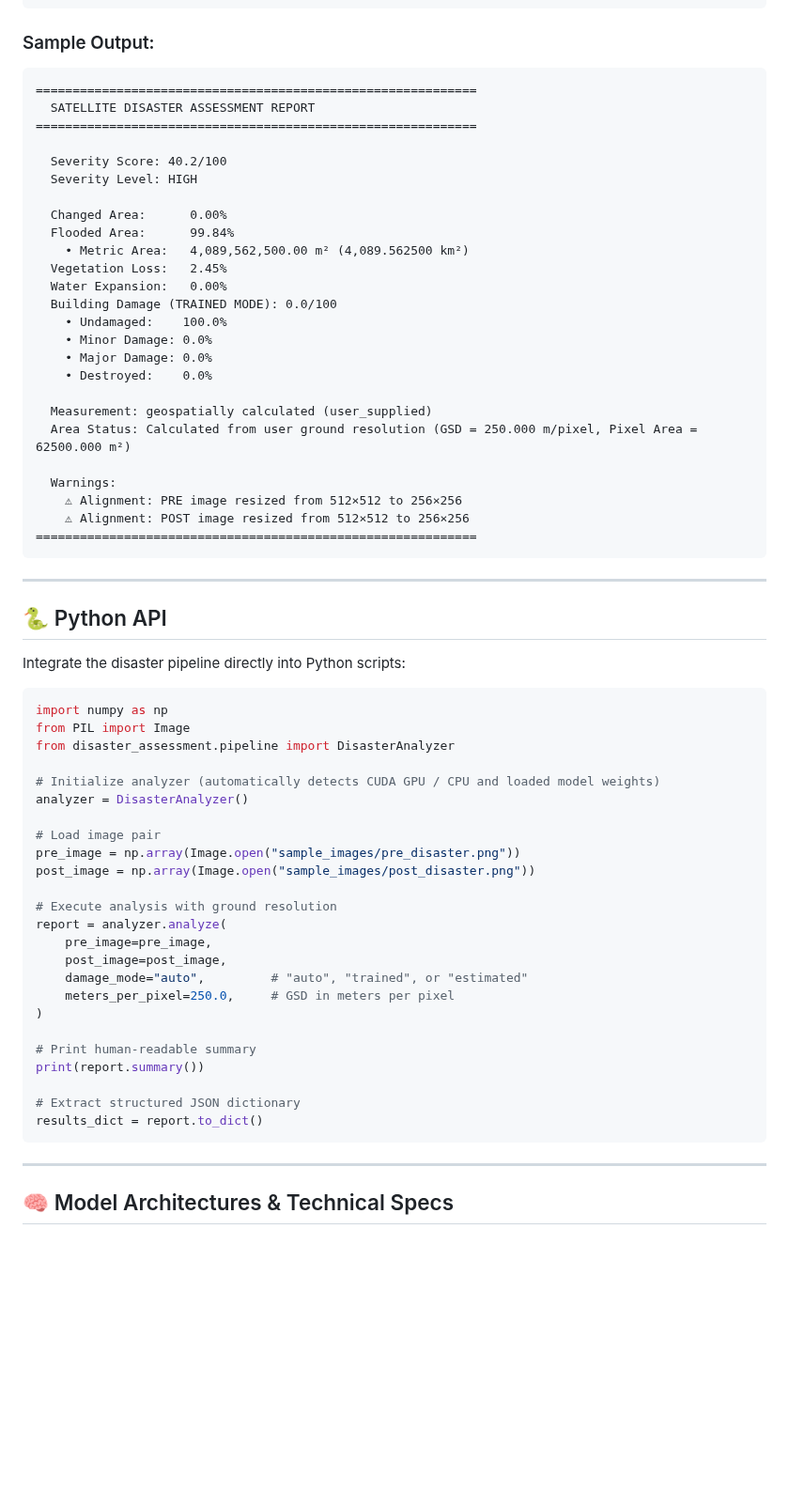
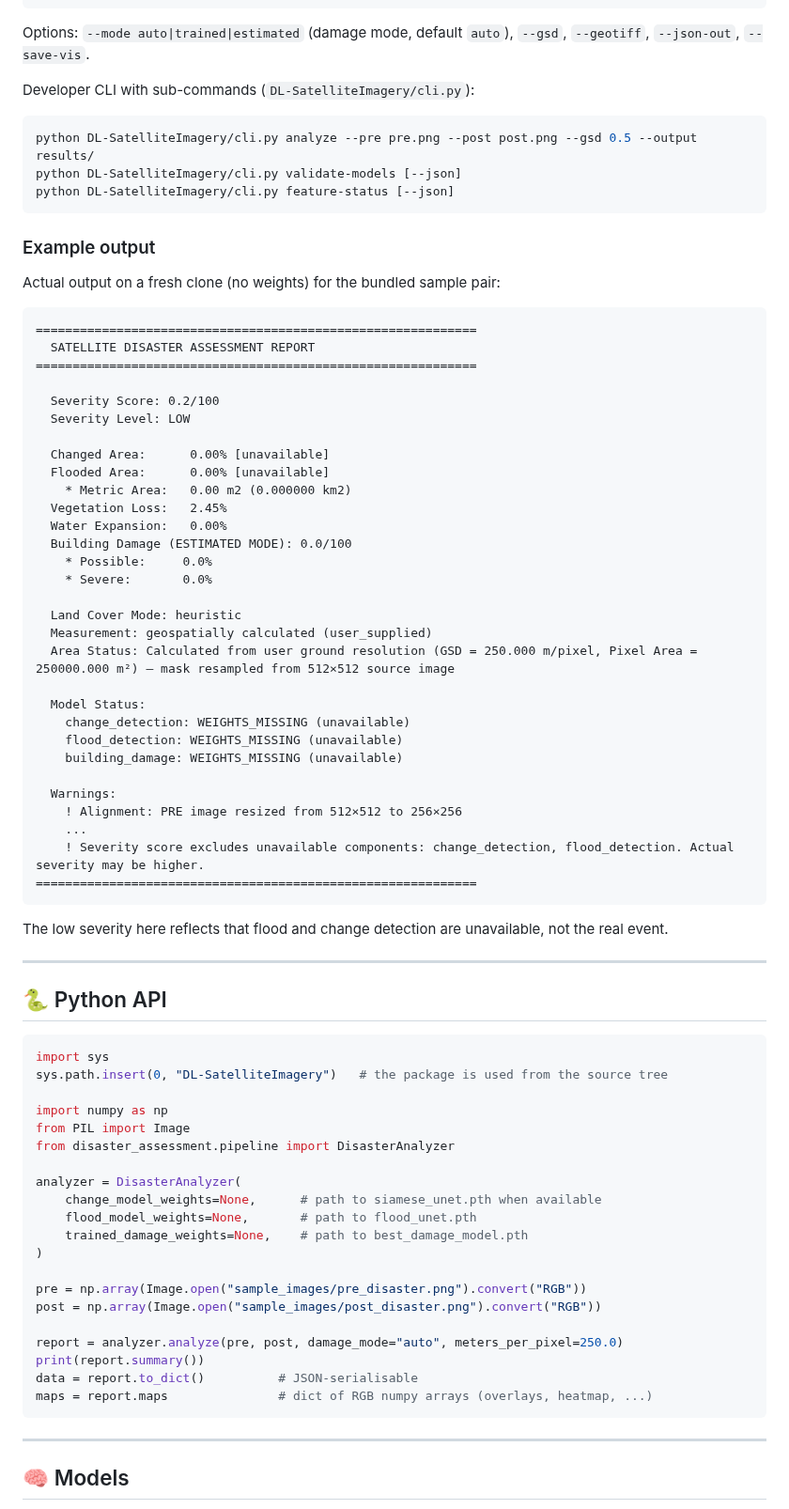
Before and after one commit to ShibilAhamed701212/Satellite-Disaster-Assessment, a Markdown page: README.md, the part around one of its changes. Shown at 94% size. Rendered like a GitHub page; blank space fills up the shorter version.

````diff
--- a/README.md
+++ b/README.md
@@ -111,69 +127,83 @@ python cli.py --pre sample_images/pre_disaster.png --post sample_images/post_dis
 python cli.py --single sample_images/landcover_tiles/satellite_urban_city.jpg
 ```
 
-### Sample Output:
+Options: `--mode auto|trained|estimated` (damage mode, default `auto`), `--gsd`, `--geotiff`, `--json-out`, `--save-vis`.
+
+Developer CLI with sub-commands (`DL-SatelliteImagery/cli.py`):
+
+```bash
+python DL-SatelliteImagery/cli.py analyze --pre pre.png --post post.png --gsd 0.5 --output results/
+python DL-SatelliteImagery/cli.py validate-models [--json]
+python DL-SatelliteImagery/cli.py feature-status [--json]
+```
+
+### Example output
+
+Actual output on a fresh clone (no weights) for the bundled sample pair:
+
 ```text
 ============================================================
   SATELLITE DISASTER ASSESSMENT REPORT
 ============================================================
 
-  Severity Score: 40.2/100
-  Severity Level: HIGH
+  Severity Score: 0.2/100
+  Severity Level: LOW
 
-  Changed Area:      0.00%
-  Flooded Area:      99.84%
-    • Metric Area:   4,089,562,500.00 m² (4,089.562500 km²)
+  Changed Area:      0.00% [unavailable]
+  Flooded Area:      0.00% [unavailable]
+    * Metric Area:   0.00 m2 (0.000000 km2)
   Vegetation Loss:   2.45%
   Water Expansion:   0.00%
-  Building Damage (TRAINED MODE): 0.0/100
-    • Undamaged:    100.0%
-    • Minor Damage: 0.0%
-    • Major Damage: 0.0%
-    • Destroyed:    0.0%
+  Building Damage (ESTIMATED MODE): 0.0/100
+    * Possible:     0.0%
+    * Severe:       0.0%
 
+  Land Cover Mode: heuristic
   Measurement: geospatially calculated (user_supplied)
-  Area Status: Calculated from user ground resolution (GSD = 250.000 m/pixel, Pixel Area = 62500.000 m²)
+  Area Status: Calculated from user ground resolution (GSD = 250.000 m/pixel, Pixel Area = 250000.000 m²) — mask resampled from 512×512 source image
+
+  Model Status:
+    change_detection: WEIGHTS_MISSING (unavailable)
+    flood_detection: WEIGHTS_MISSING (unavailable)
+    building_damage: WEIGHTS_MISSING (unavailable)
 
   Warnings:
-    ⚠ Alignment: PRE image resized from 512×512 to 256×256
-    ⚠ Alignment: POST image resized from 512×512 to 256×256
+    ! Alignment: PRE image resized from 512×512 to 256×256
+    ...
+    ! Severity score excludes unavailable components: change_detection, flood_detection. Actual severity may be higher.
 ============================================================
 ```
+
+The low severity here reflects that flood and change detection are unavailable, not the real event.
 
 ---
 
 ## 🐍 Python API
 
-Integrate the disaster pipeline directly into Python scripts:
+```python
+import sys
+sys.path.insert(0, "DL-SatelliteImagery")   # the package is used from the source tree
 
-```python
 import numpy as np
 from PIL import Image
 from disaster_assessment.pipeline import DisasterAnalyzer
 
-# Initialize analyzer (automatically detects CUDA GPU / CPU and loaded model weights)
-analyzer = DisasterAnalyzer()
-
-# Load image pair
-pre_image = np.array(Image.open("sample_images/pre_disaster.png"))
-post_image = np.array(Image.open("sample_images/post_disaster.png"))
-
-# Execute analysis with ground resolution
-report = analyzer.analyze(
-    pre_image=pre_image,
-    post_image=post_image,
-    damage_mode="auto",         # "auto", "trained", or "estimated"
-    meters_per_pixel=250.0,     # GSD in meters per pixel
+analyzer = DisasterAnalyzer(
+    change_model_weights=None,      # path to siamese_unet.pth when available
+    flood_model_weights=None,       # path to flood_unet.pth
+    trained_damage_weights=None,    # path to best_damage_model.pth
 )
 
-# Print human-readable summary
+pre = np.array(Image.open("sample_images/pre_disaster.png").convert("RGB"))
+post = np.array(Image.open("sample_images/post_disaster.png").convert("RGB"))
+
+report = analyzer.analyze(pre, post, damage_mode="auto", meters_per_pixel=250.0)
 print(report.summary())
-
-# Extract structured JSON dictionary
-results_dict = report.to_dict()
+data = report.to_dict()          # JSON-serialisable
+maps = report.maps               # dict of RGB numpy arrays (overlays, heatmap, ...)
 ```
 
 ---
 
-## 🧠 Model Architectures & Technical Specs
+## 🧠 Models
 
````
Also changed, not shown: other parts of README.md (+185 -141 lines), USER_GUIDE.md (+2 -1 lines), docs/architecture.md (+1 -1 lines), docs/screenshots/disaster.jpg (added), docs/screenshots/landcover.jpg (added), docs/screenshots/status.jpg (added).
